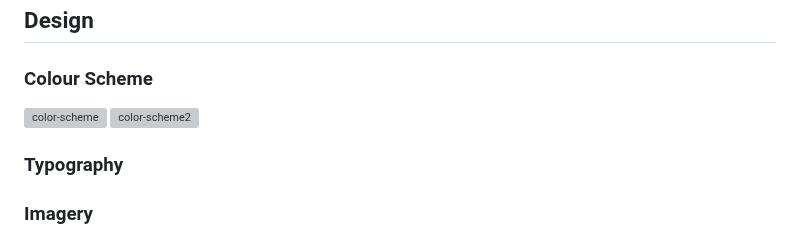
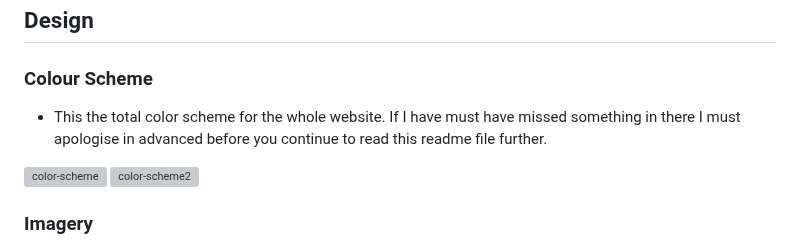
Before and after one commit to GustavFluur/filterfolk, a Markdown page: README.md, the part around one of its changes. GitHub-like rendering; grey boxes are pictures that could not be loaded.

Commit message:
Added more content into readme file

```diff
--- a/README.md
+++ b/README.md
@@ -49,10 +49,10 @@ With this message I want to show them my gratitude that I was allowed to use the
 
 ### Colour Scheme
 
+- This the total color scheme for the whole website. If I have must have missed something in there I must apologise in advanced before you continue to read this readme file further.
+
 ![color-scheme](assets/images/COLOR_SCHEME/color-scheme.png)
 ![color-scheme2](assets/images/COLOR_SCHEME/color-scheme2.png)
-
-### Typography
 
 
 ### Imagery
```
Also changed, not shown: other parts of README.md (+3 -1 lines).
